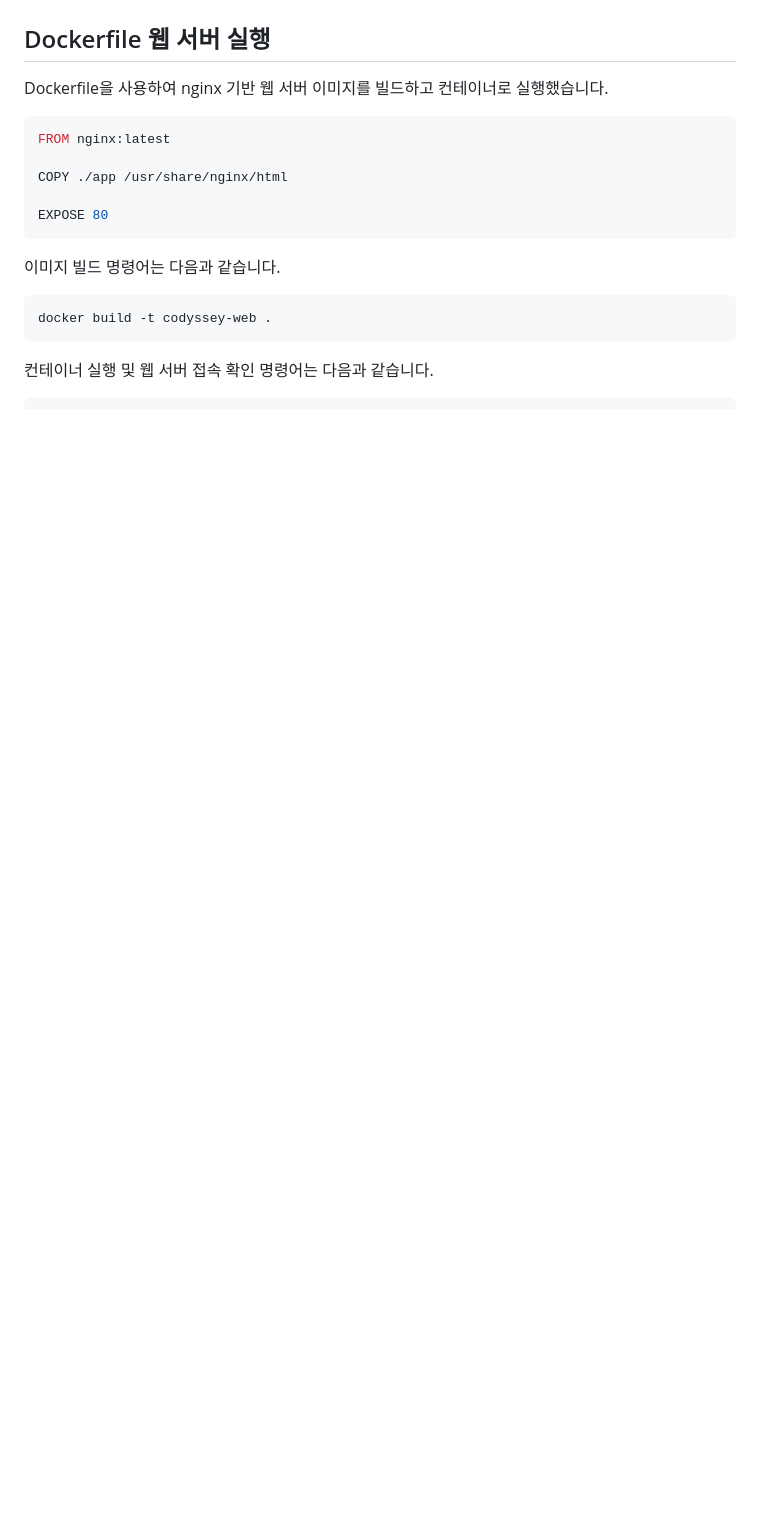
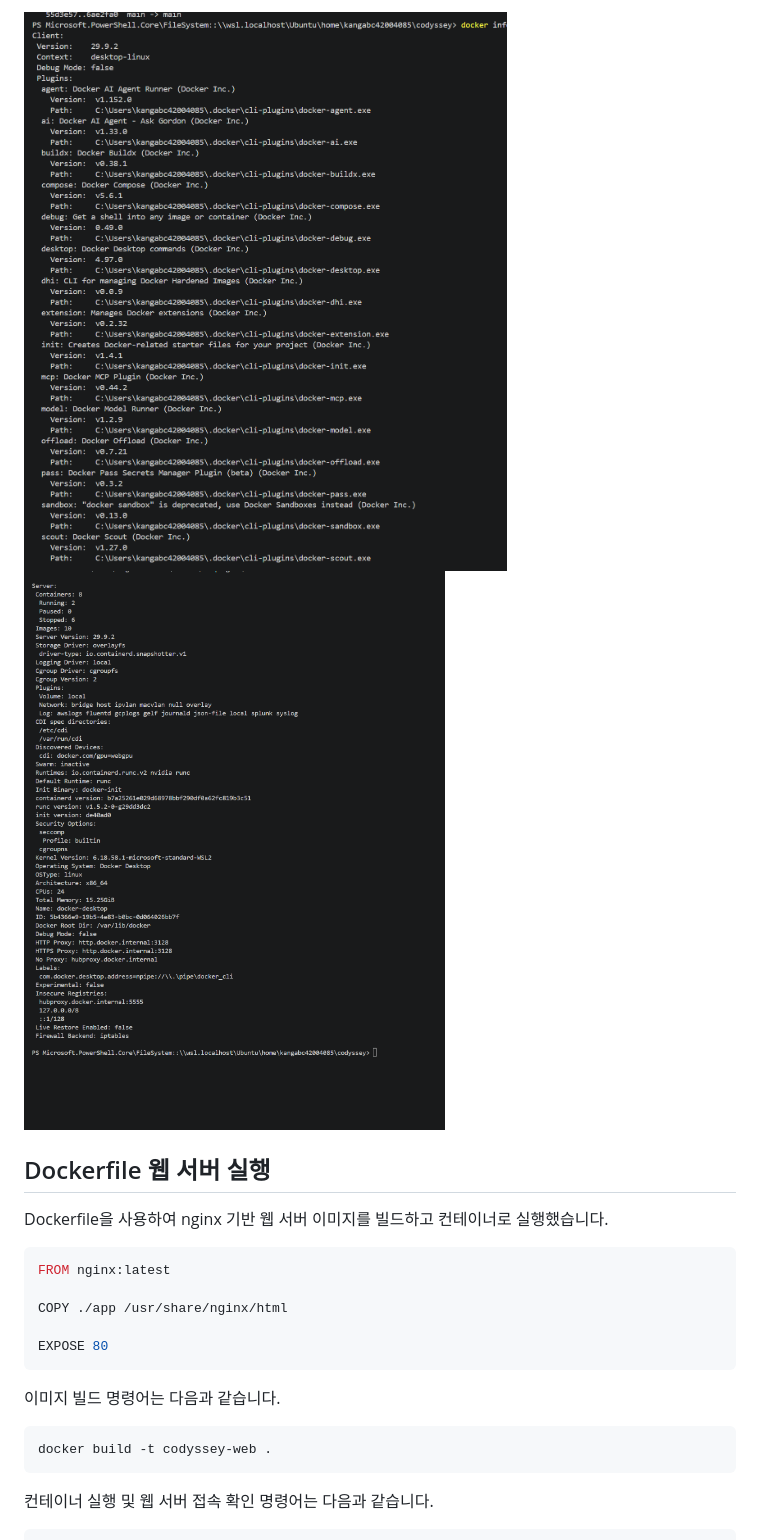
Before and after one commit to kangabc4200/codyssey, a Markdown page: README.md, the part around one of its changes. Drawn GitHub-style; pictures changed too: images/09-docker-info-1.png (added), images/09-docker-info-2.png (added); blank space fills up the shorter version.

Commit message:
Fix README image links

```diff
--- a/README.md
+++ b/README.md
@@ -48,3 +93,5 @@ docker run hello-world
+![Docker info 확인 1](images/09-docker-info-1.png)
+![Docker info 확인 2](images/09-docker-info-2.png)
 
 ## Dockerfile 웹 서버 실행
 
```
Also changed, not shown: other parts of README.md (+45 -0 lines).
